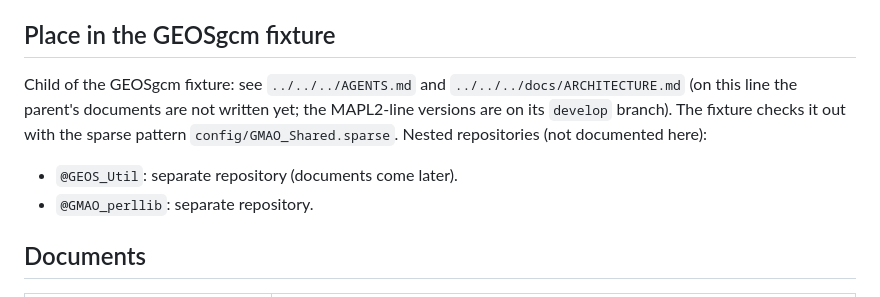
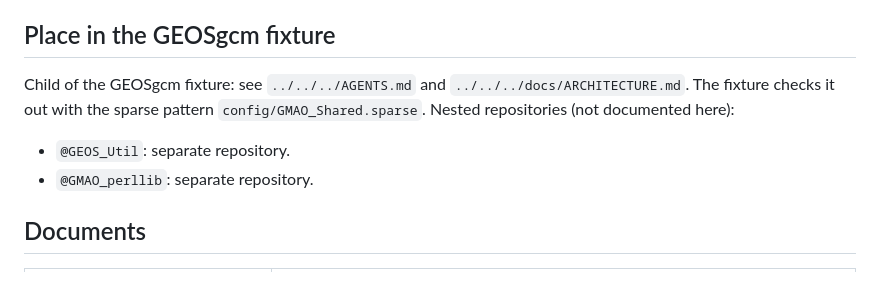
Before and after one commit to GEOS-ESM/GMAO_Shared, a Markdown page: AGENTS.md, the part around the change. Drawn GitHub-style.

Commit message:
Remove notes about parent documents not yet written
All MAPL3-line architecture documents are now merged on release/MAPL-v3.

Plan-Task: I-ArchDocs

```diff
--- a/AGENTS.md
+++ b/AGENTS.md
@@ -24,10 +24,10 @@ the library list in `CMakeLists.txt` is absent from the GEOSgcm checkout
 
 ## Place in the GEOSgcm fixture
 Child of the GEOSgcm fixture: see `../../../AGENTS.md` and
-`../../../docs/ARCHITECTURE.md` (on this line the parent's documents are not written yet; the MAPL2-line versions are on its `develop` branch). The fixture
+`../../../docs/ARCHITECTURE.md`. The fixture
 checks it out with the sparse pattern `config/GMAO_Shared.sparse`.
 Nested repositories (not documented here):
-- `@GEOS_Util`: separate repository (documents come later).
+- `@GEOS_Util`: separate repository.
 - `@GMAO_perllib`: separate repository.
 
 ## Documents
```
Also changed, not shown: docs/ARCHITECTURE.md (+1 -1 lines).
